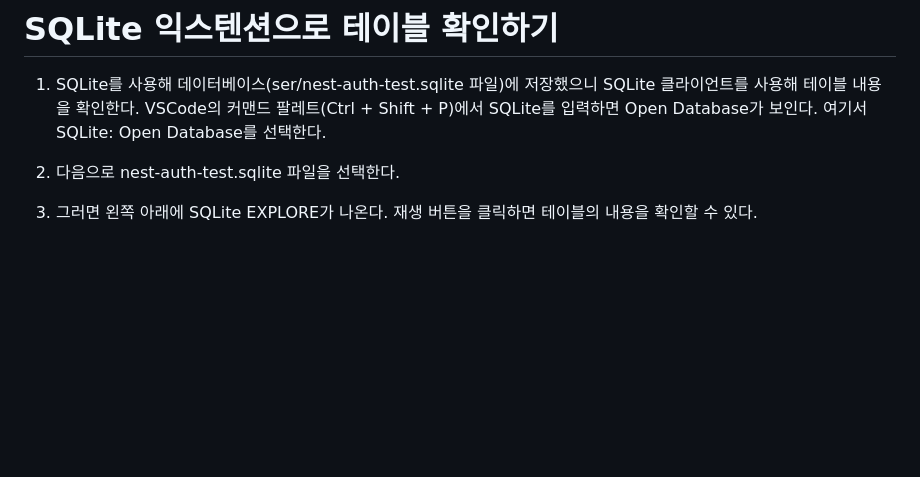
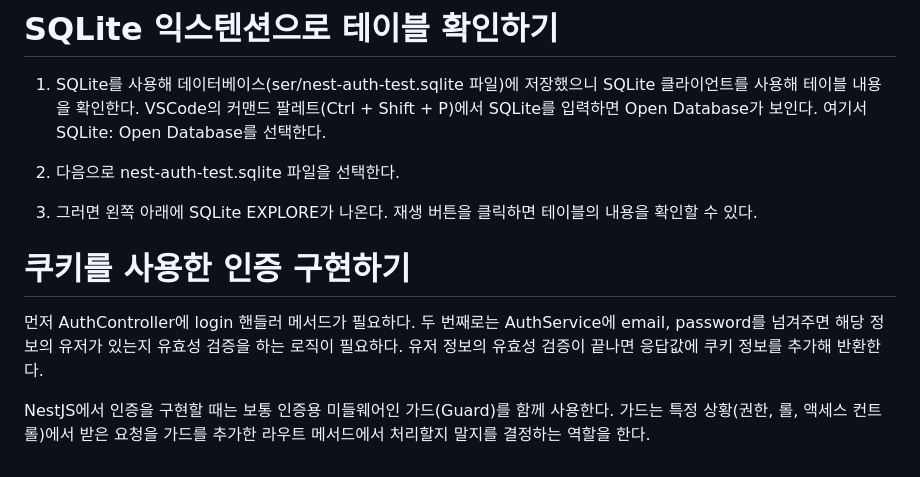
Before and after one commit to akm4545/nodejs_study, a Markdown page: chapter11/README.MD, the part around the change. Rendered like a GitHub page; blank space fills up the shorter version.

Commit message:
chapter11

```diff
--- a/chapter11/README.MD
+++ b/chapter11/README.MD
@@ -179,3 +179,10 @@ npm run start:dev로 서버를 기동시키고 테스트를 진행한다.
 2. 다음으로 nest-auth-test.sqlite 파일을 선택한다.
 
 3. 그러면 왼쪽 아래에 SQLite EXPLORE가 나온다. 재생 버튼을 클릭하면 테이블의 내용을 확인할 수 있다.
+
+# **쿠키를 사용한 인증 구현하기**
+먼저 AuthController에 login 핸들러 메서드가 필요하다. 두 번째로는 AuthService에 email, password를 넘겨주면 해당 정보의 유저가 있는지 유효성
+검증을 하는 로직이 필요하다. 유저 정보의 유효성 검증이 끝나면 응답값에 쿠키 정보를 추가해 반환한다.
+
+NestJS에서 인증을 구현할 때는 보통 인증용 미들웨어인 가드(Guard)를 함께 사용한다. 가드는 특정 상황(권한, 롤, 액세스 컨트롤)에서 받은 요청을 가드를 추가한
+라우트 메서드에서 처리할지 말지를 결정하는 역할을 한다.
```
